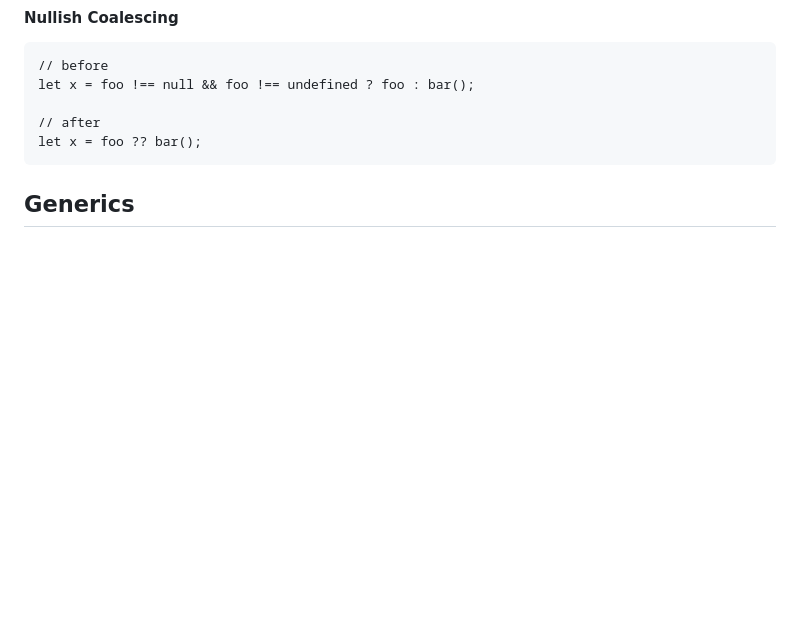
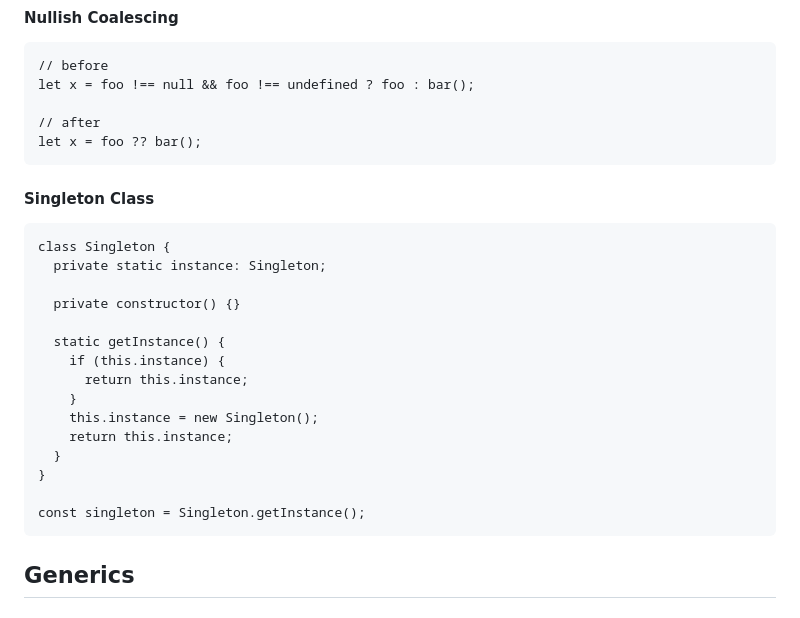
Before and after one commit to bdttd000/Typescript-Helper, a Markdown page: README.md, the part around the change. Rendered like a GitHub page; blank space fills up the shorter version.

Commit message:
added singleton

````diff
--- a/README.md
+++ b/README.md
@@ -253,6 +253,26 @@ let x = foo !== null && foo !== undefined ? foo : bar();
 let x = foo ?? bar();
 ```
 
+#### Singleton Class
+
+```
+class Singleton {
+  private static instance: Singleton;
+
+  private constructor() {}
+
+  static getInstance() {
+    if (this.instance) {
+      return this.instance;
+    }
+    this.instance = new Singleton();
+    return this.instance;
+  }
+}
+
+const singleton = Singleton.getInstance();
+```
+
 ## Generics
 
 #### Built-in Generics
````
